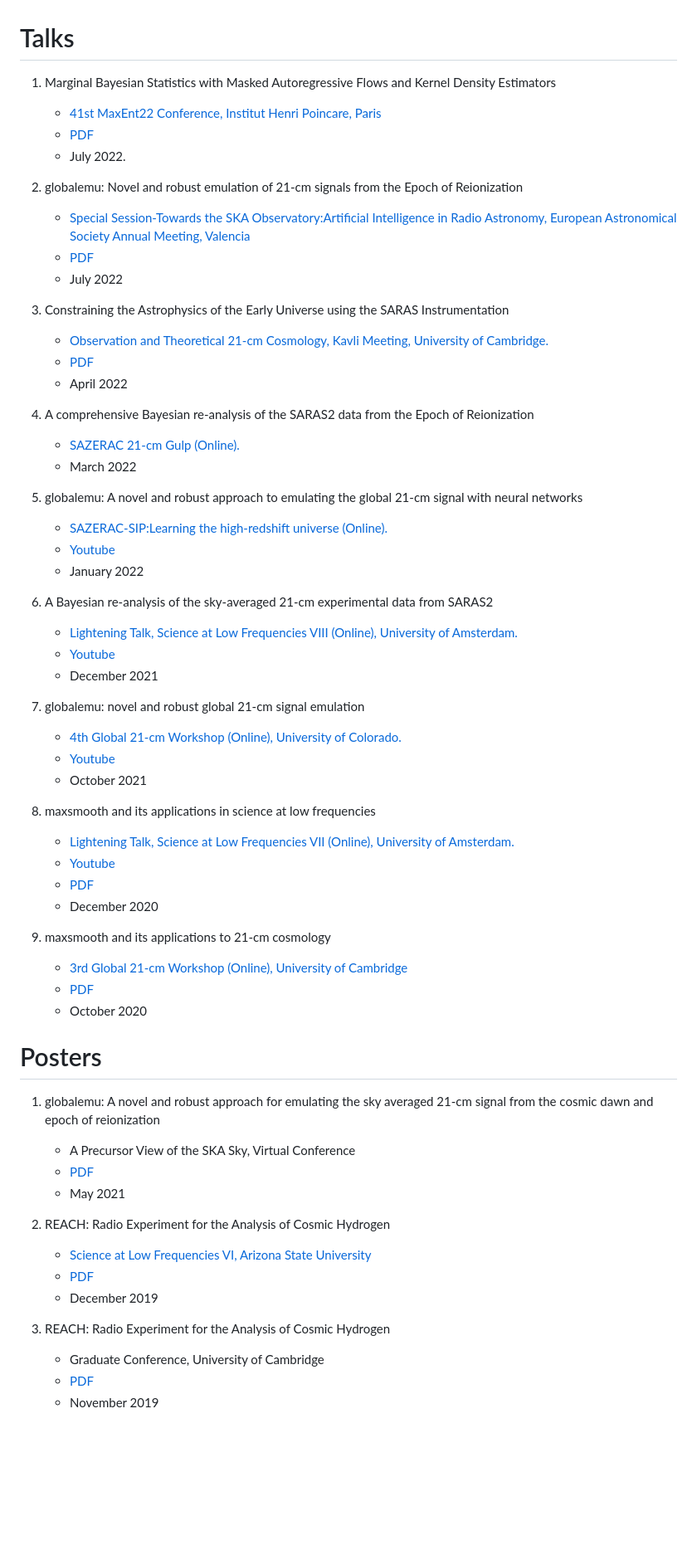
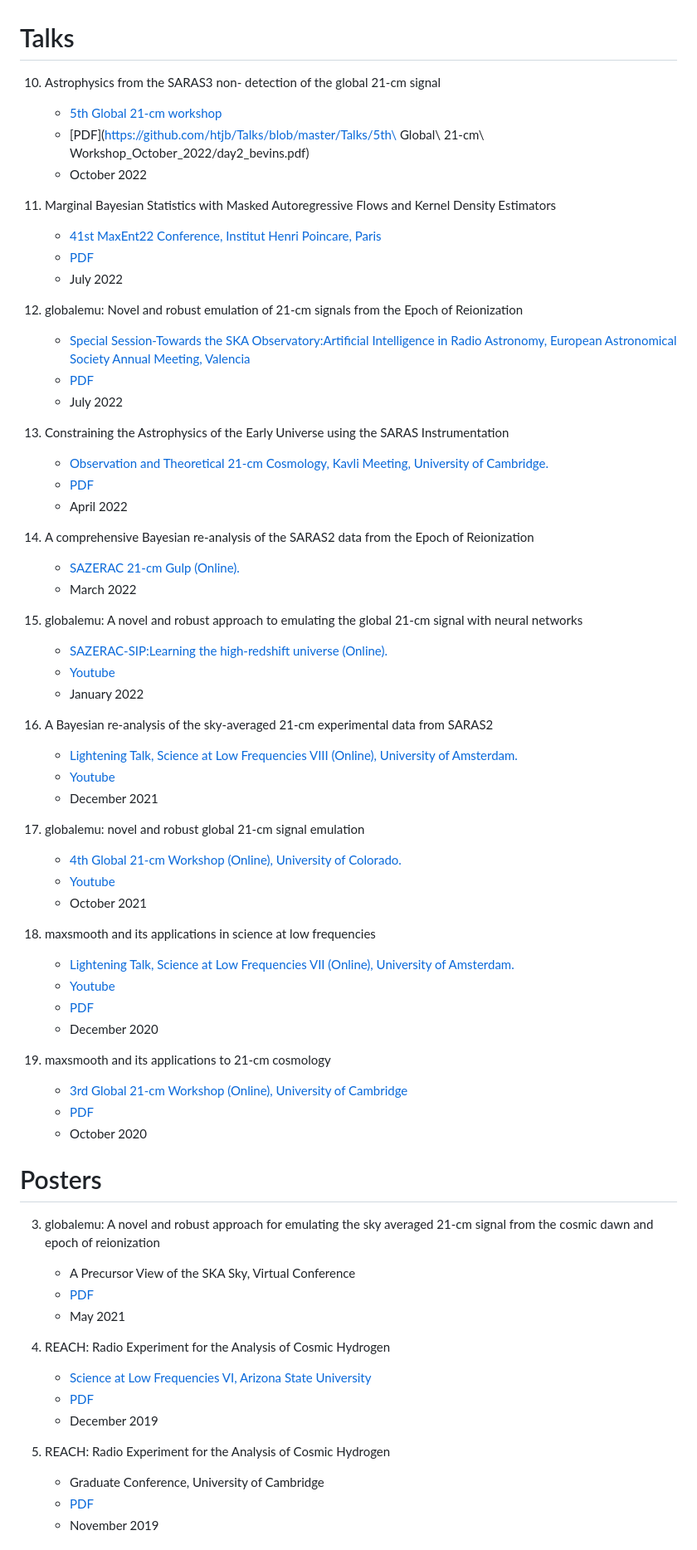
Before and after one commit to htjb/Talks, a Markdown page: README.md, the part around the change. Shown: that part at 83% size. Rendered like a GitHub page; blank space fills up the shorter version.

```diff
--- a/README.md
+++ b/README.md
@@ -1,21 +1,26 @@
 # Talks
 
-1. Marginal Bayesian Statistics with Masked Autoregressive Flows and Kernel Density Estimators
+10. Astrophysics from the SARAS3 non- detection of the global 21-cm signal
+    - [5th Global 21-cm workshop](https://global21cmworkshop.org/2022-berkeley/)
+    - [PDF](https://github.com/htjb/Talks/blob/master/Talks/5th\ Global\ 21-cm\ Workshop_October_2022/day2_bevins.pdf)
+    - October 2022
+
+9. Marginal Bayesian Statistics with Masked Autoregressive Flows and Kernel Density Estimators
     - [41st MaxEnt22 Conference, Institut Henri Poincare, Paris](https://maxent22.see.asso.fr)
     - [PDF](https://github.com/htjb/Talks/blob/master/Talks/MaxEnt22_margarine_June_2022/MaxEnt_slides.pdf)
-    - July 2022.
+    - July 2022
 
-2. globalemu: Novel and robust emulation of 21-cm signals from the Epoch of Reionization
+8. globalemu: Novel and robust emulation of 21-cm signals from the Epoch of Reionization
     - [Special Session-Towards the SKA Observatory:Artificial Intelligence in Radio Astronomy, European Astronomical Society Annual Meeting, Valencia](https://eas.unige.ch/EAS2022/program.jsp)
     - [PDF](https://github.com/htjb/Talks/blob/master/Talks/ESA_globalemu_July_2022/AUDITORIUM%203A_SS23a_0940_Bevins.pdf)
     - July 2022
 
-3. Constraining the Astrophysics of the Early Universe using the SARAS Instrumentation
+7. Constraining the Astrophysics of the Early Universe using the SARAS Instrumentation
     - [Observation and Theoretical 21-cm Cosmology, Kavli Meeting, University of Cambridge.](https://www.kicc.cam.ac.uk/events/kavli-science-themed-meetings/observational-and-theoretical-21-cm-cosmology)
     - [PDF](https://github.com/htjb/Talks/blob/master/Talks/Kavli_Meet_21-cm_SARAS2_April_2022/SARAS2.pdf)
     - April 2022
 
-4. A comprehensive Bayesian re-analysis of the SARAS2 data from the Epoch of Reionization
+6. A comprehensive Bayesian re-analysis of the SARAS2 data from the Epoch of Reionization
     - [SAZERAC 21-cm Gulp (Online).](http://sazerac-conference.org/21cm_2022/)
     - March 2022
 
@@ -24,30 +29,30 @@
     - [Youtube](https://www.youtube.com/watch?v=BFwia93NuAc&list=PLp95u5tgS_YUkFaLATBQpLajJzO5ljN5u&index=7)
     - January 2022
 
-6. A Bayesian re-analysis of the sky-averaged 21-cm experimental data from SARAS2
+4. A Bayesian re-analysis of the sky-averaged 21-cm experimental data from SARAS2
     - [Lightening Talk, Science at Low Frequencies VIII (Online), University of Amsterdam.](https://salfconference.org)
     - [Youtube](https://www.youtube.com/watch?v=93KCp7rHcGA&list=PLZL7YmXBBHPDCyNfJcWwP78GgacY_Og4E&index=24)
     - December 2021
 
-7. globalemu: novel and robust global 21-cm signal emulation
+3. globalemu: novel and robust global 21-cm signal emulation
     - [4th Global 21-cm Workshop (Online), University of Colorado.](https://www.colorado.edu/ness/global-21-cm-workshop-info)
     - [Youtube](https://www.youtube.com/watch?v=862NuVyF33k&list=PLF7c7ri2hrnGlwbn4JLc0PWbncSeARdTP&index=5)
     - October 2021
 
-8. maxsmooth and its applications in science at low frequencies
+2. maxsmooth and its applications in science at low frequencies
     - [Lightening Talk, Science at Low Frequencies VII (Online), University of Amsterdam.](https://salfconference.org)
     - [Youtube](https://www.youtube.com/watch?v=Yw6_IInwTNE)
     - [PDF](https://github.com/htjb/Talks/blob/master/Talks/SALF_VII_maxsmooth_Dec_2020/SALF_LighteningTalk.pdf)
     - December 2020
 
-9. maxsmooth and its applications to 21-cm cosmology
+1. maxsmooth and its applications to 21-cm cosmology
     - [3rd Global 21-cm Workshop (Online), University of Cambridge](https://sites.google.com/view/third21cmglobalworkshop/home)
     - [PDF](https://github.com/htjb/Talks/blob/master/Talks/3rd_Global_Workshop_maxsmooth_Oct_2020/maxsmooth_3rd_global_workshop.pdf)
     - October 2020
 
 # Posters
 
-1. globalemu: A novel and robust approach for emulating the sky averaged 21-cm signal from the cosmic dawn and epoch of reionization
+3. globalemu: A novel and robust approach for emulating the sky averaged 21-cm signal from the cosmic dawn and epoch of reionization
     - A Precursor View of the SKA Sky, Virtual Conference
     - [PDF](https://github.com/htjb/Talks/blob/master/Posters/SKA_globalemu_March_2021/globalemu.pdf)
     - May 2021
@@ -57,7 +62,7 @@
     - [PDF](https://github.com/htjb/Talks/blob/master/Posters/SALF_VI_REACH_Dec_2019/REACH_poster_Harry_Bevins.pdf)
     - December 2019
 
-3. REACH: Radio Experiment for the Analysis of Cosmic Hydrogen
+1. REACH: Radio Experiment for the Analysis of Cosmic Hydrogen
     - Graduate Conference, University of Cambridge
     - [PDF](https://github.com/htjb/Talks/blob/master/Posters/Cav_Graduate_Conf_REACH_Nov_2019/REACH_poster.pdf)
     - November 2019
```
